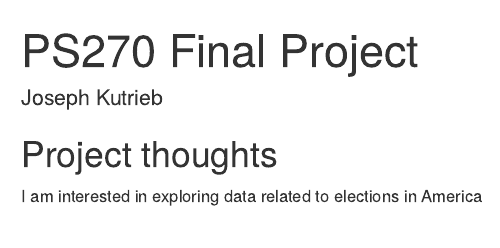
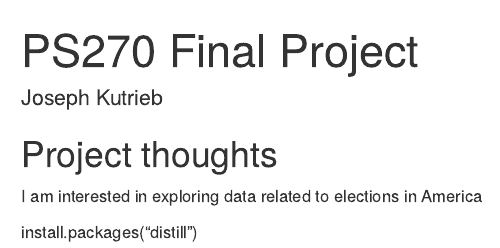
Before and after one commit to joeyk26/ps270_final_project, an R Markdown document (index.Rmd): the page in a window 1100 px wide, from its top. Rendered offline with R 4.5, knitr and Pandoc, with nearby package versions; drawn as R Markdown's standard HTML page in place of the format the file asks for.

```diff
--- a/index.Rmd
+++ b/index.Rmd
@@ -12,3 +12,5 @@
 ## Project thoughts
 
 I am interested in exploring data related to elections in America
+
+install.packages("distill")
```
